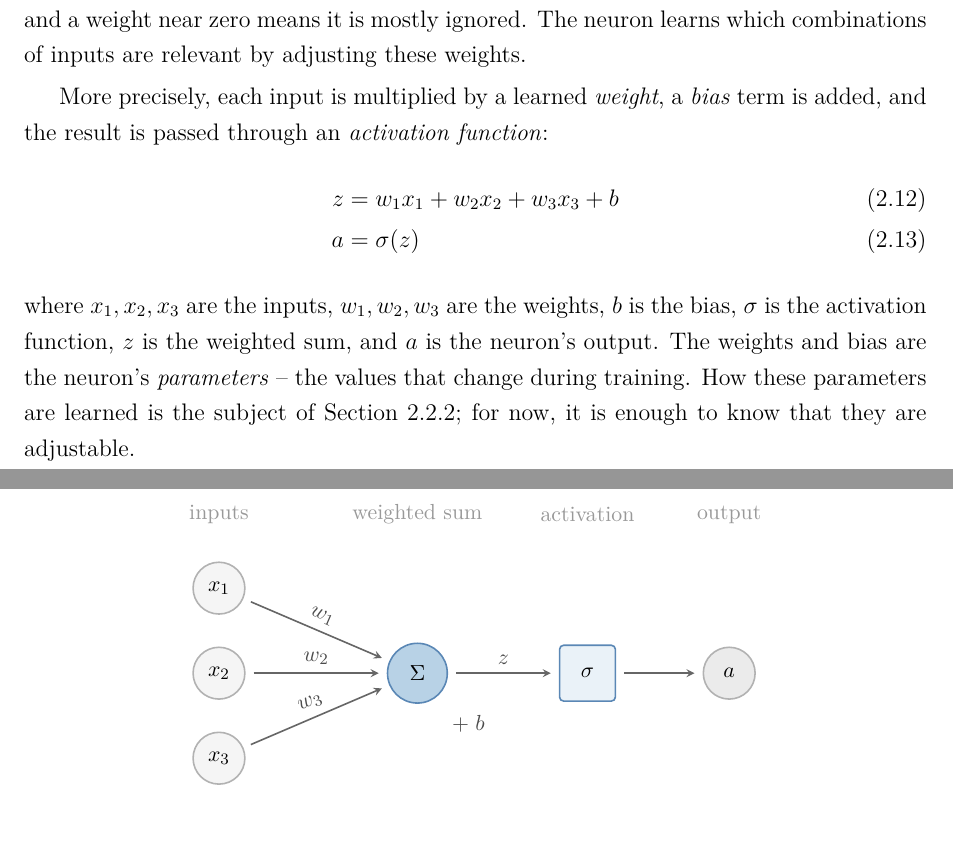
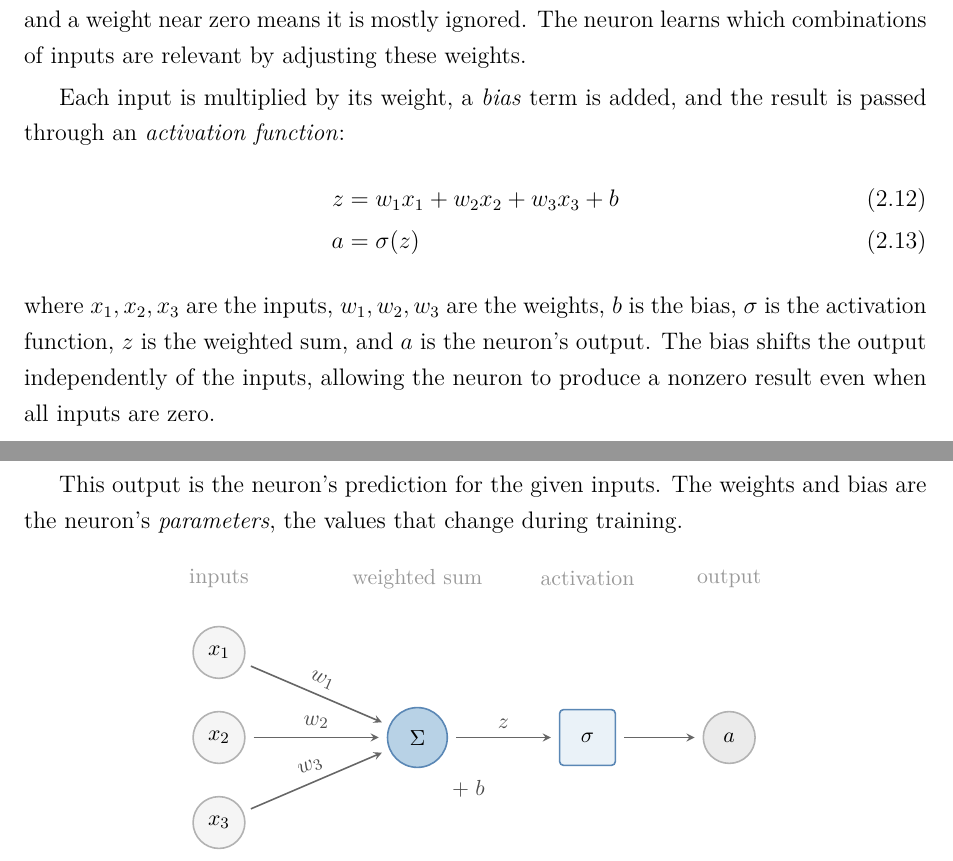
Before and after one commit to toribiodiego/thesis, a LaTeX thesis (writing/main.tex, which reads writing/chapters/sections/2.2-deep-learning.tex): two parts of pages 15 and 16 of 61, joined at a grey line, cut so that both start at the same text, the shorter picture padded with empty space. Compiled offline with pdfLaTeX.

Commit message:
docs: rewrite equation and parameters paragraphs in 2.2.1
Split the dense equation paragraph into P3a (equation + bias
explanation) and P3b (prediction + parameters). Move the neuron
figure after P3b so it appears near the parameter definition.
Remove the forward reference to loss functions and the em dash.

```diff
--- a/writing/chapters/sections/2.2-deep-learning.tex
+++ b/writing/chapters/sections/2.2-deep-learning.tex
@@ -20,12 +20,9 @@ input matters more, and a weight near zero means it is mostly ignored.
 The neuron learns which combinations of inputs are relevant by
 adjusting these weights.
 
-\input{figures/neuron}
-
 \smallskip
-More precisely, each input is multiplied by a learned \emph{weight}, a
-\emph{bias} term is added, and the result is passed through an
-\emph{activation function}:
+Each input is multiplied by its weight, a \emph{bias} term is added,
+and the result is passed through an \emph{activation function}:
 %
 \begin{align}
 \label{eq:neuron-z}
@@ -36,12 +33,16 @@ a &= \sigma(z)
 %
 where $x_1, x_2, x_3$ are the inputs, $w_1, w_2, w_3$ are the
 weights, $b$ is the bias, $\sigma$ is the activation function, $z$ is the
-weighted sum, and $a$ is the neuron's output.
-The weights and bias are the neuron's \emph{parameters} -- the
-values that change during training.
-How these parameters are learned is the subject of
-\cref{subsec:loss-functions}; for now, it is enough to know that they are
-adjustable.
+weighted sum, and $a$ is the neuron's output. The bias shifts the output
+independently of the inputs, allowing the neuron to produce a nonzero
+result even when all inputs are zero.
+
+\smallskip
+This output is the neuron's prediction for the given inputs. The weights
+and bias are the neuron's \emph{parameters}, the values that change
+during training.
+
+\input{figures/neuron}
 
 \begin{example}
 \label{ex:neuron}
```
